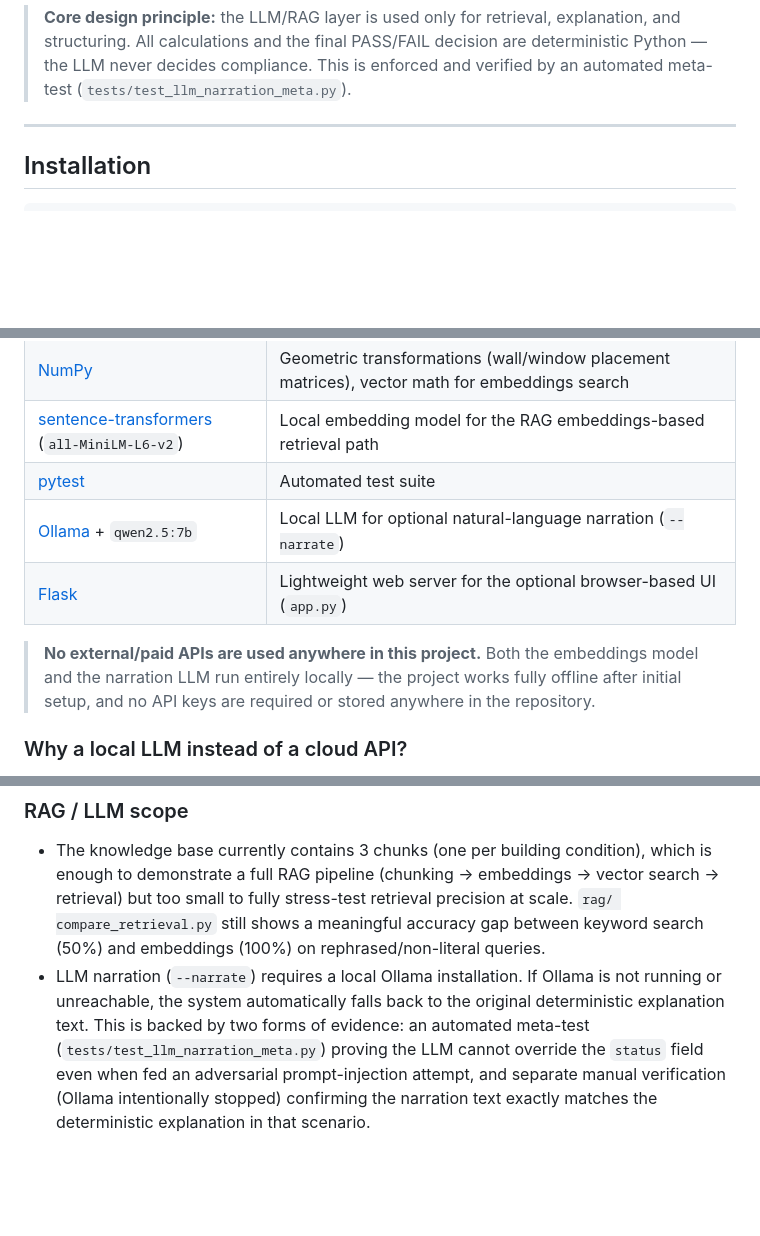
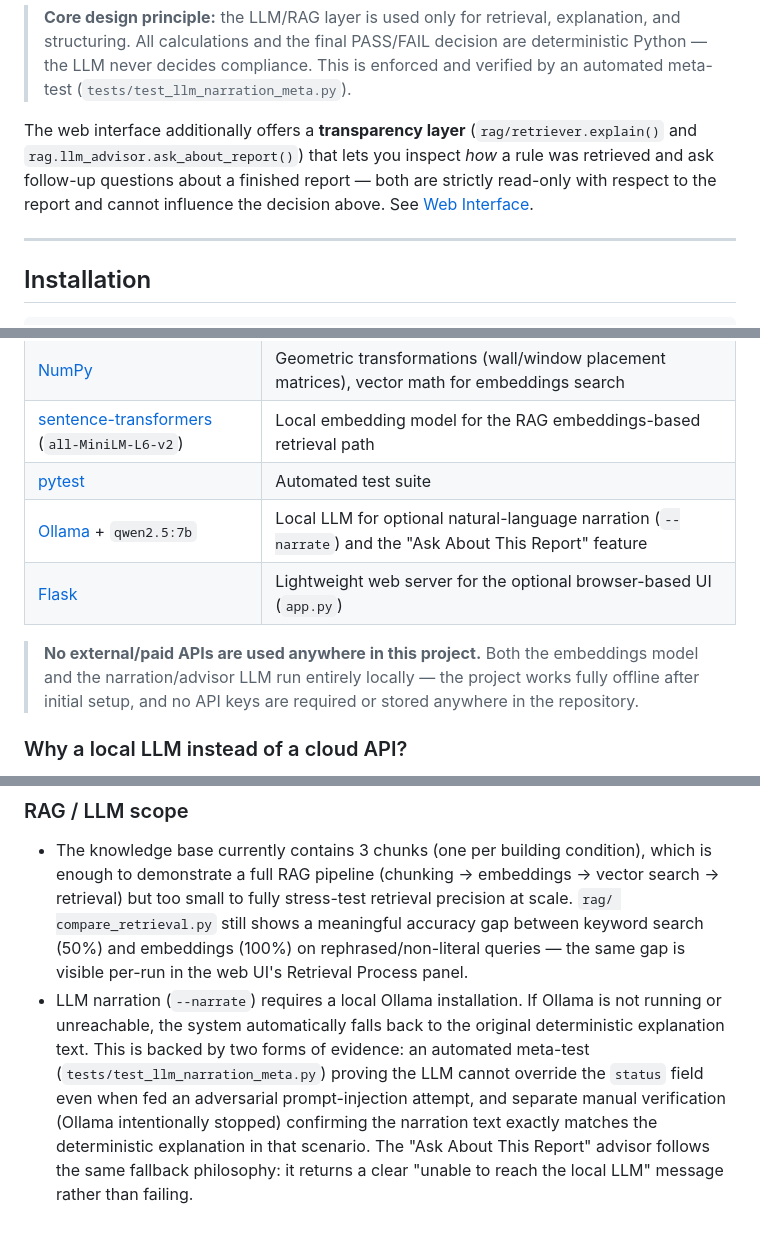
Before and after one commit to Batool-Jaber/ifc-compliance-checker, a Markdown page: README.md, 3 parts joined by grey strips. GitHub-like rendering; blank space fills up the shorter version.

```diff
--- a/README.md
+++ b/README.md
@@ -63,6 +63,13 @@ main.py ────────────────────────
 > decision are deterministic Python — the LLM never decides compliance.
 > This is enforced and verified by an automated meta-test
 > (`tests/test_llm_narration_meta.py`).
+
+The web interface additionally offers a **transparency layer**
+(`rag/retriever.explain()` and `rag.llm_advisor.ask_about_report()`)
+that lets you inspect *how* a rule was retrieved and ask follow-up
+questions about a finished report — both are strictly read-only with
+respect to the report and cannot influence the decision above. See
+[Web Interface](#web-interface).
 
 ---
 
@@ -194,13 +215,13 @@ single, stacked column on narrower screens.
 | [NumPy](https://numpy.org/) | Geometric transformations (wall/window placement matrices), vector math for embeddings search |
 | [sentence-transformers](https://www.sbert.net/) (`all-MiniLM-L6-v2`) | Local embedding model for the RAG embeddings-based retrieval path |
 | [pytest](https://pytest.org/) | Automated test suite |
-| [Ollama](https://ollama.com/) + `qwen2.5:7b` | Local LLM for optional natural-language narration (`--narrate`) |
+| [Ollama](https://ollama.com/) + `qwen2.5:7b` | Local LLM for optional natural-language narration (`--narrate`) and the "Ask About This Report" feature |
 | [Flask](https://flask.palletsprojects.com/) | Lightweight web server for the optional browser-based UI (`app.py`) |
 
 > **No external/paid APIs are used anywhere in this project.** Both the
-> embeddings model and the narration LLM run entirely locally — the
-> project works fully offline after initial setup, and no API keys are
-> required or stored anywhere in the repository.
+> embeddings model and the narration/advisor LLM run entirely locally —
+> the project works fully offline after initial setup, and no API keys
+> are required or stored anywhere in the repository.
 
 ### Why a local LLM instead of a cloud API?
 
@@ -289,7 +314,8 @@ a documented reference, not as the system's data source.
   fully stress-test retrieval precision at scale. `rag/
   compare_retrieval.py` still shows a meaningful accuracy gap between
   keyword search (50%) and embeddings (100%) on rephrased/non-literal
-  queries.
+  queries — the same gap is visible per-run in the web UI's Retrieval
+  Process panel.
 - LLM narration (`--narrate`) requires a local Ollama installation. If
   Ollama is not running or unreachable, the system automatically falls
   back to the original deterministic explanation text. This is backed
@@ -298,4 +324,6 @@ a documented reference, not as the system's data source.
   the `status` field even when fed an adversarial prompt-injection
   attempt, and separate manual verification (Ollama intentionally
   stopped) confirming the narration text exactly matches the
-  deterministic explanation in that scenario.
+  deterministic explanation in that scenario. The "Ask About This
+  Report" advisor follows the same fallback philosophy: it returns a
+  clear "unable to reach the local LLM" message rather than failing.
```
Also changed, not shown: other parts of README.md (+23 -5 lines).
